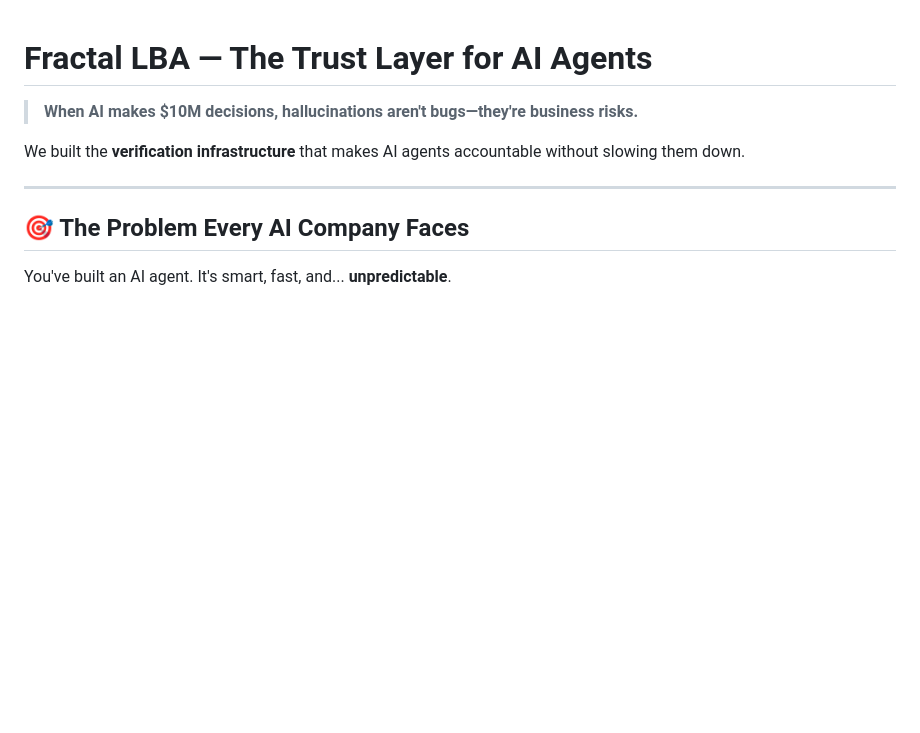
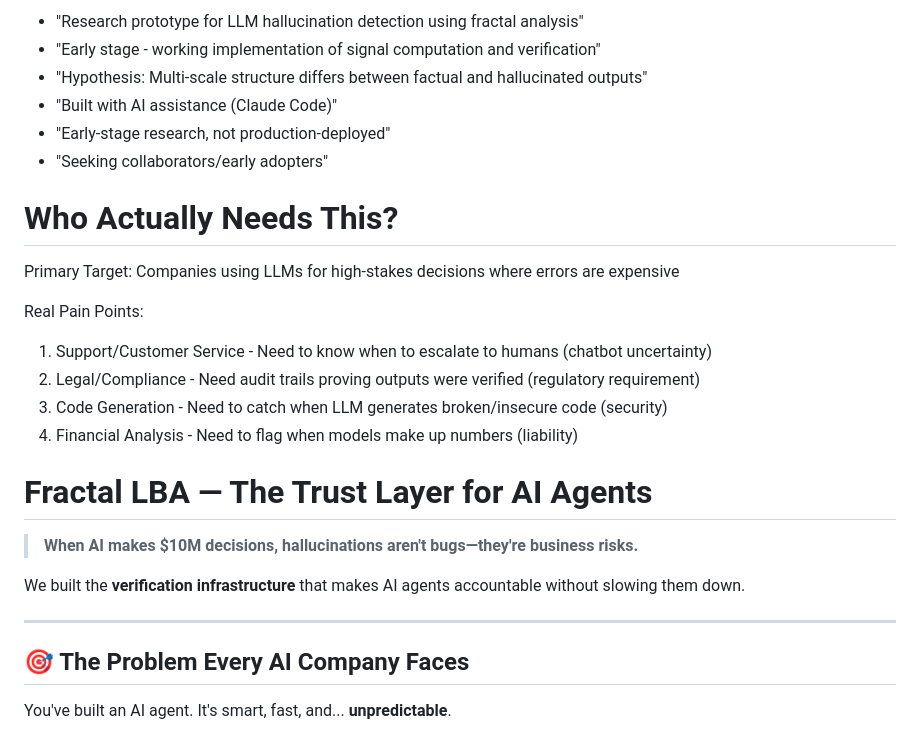
Before and after one commit to rkhokhla/kakeya, a Markdown page: README.md, the part around the change. Drawn GitHub-style; blank space fills up the shorter version.

Commit message:
Added reality check to the top of the README.md

```diff
--- a/README.md
+++ b/README.md
@@ -1,3 +1,20 @@
+- "Research prototype for LLM hallucination detection using fractal analysis"
+- "Early stage - working implementation of signal computation and verification"
+- "Hypothesis: Multi-scale structure differs between factual and hallucinated outputs"
+- "Built with AI assistance (Claude Code)"
+- "Early-stage research, not production-deployed"
+- "Seeking collaborators/early adopters"
+
+# Who Actually Needs This?
+
+Primary Target: Companies using LLMs for high-stakes decisions where errors are expensive
+
+Real Pain Points:
+1. Support/Customer Service - Need to know when to escalate to humans (chatbot uncertainty)
+2. Legal/Compliance - Need audit trails proving outputs were verified (regulatory requirement)
+3. Code Generation - Need to catch when LLM generates broken/insecure code (security)
+4. Financial Analysis - Need to flag when models make up numbers (liability)
+
 # Fractal LBA — The Trust Layer for AI Agents
 
 > **When AI makes $10M decisions, hallucinations aren't bugs—they're business risks.**
```
